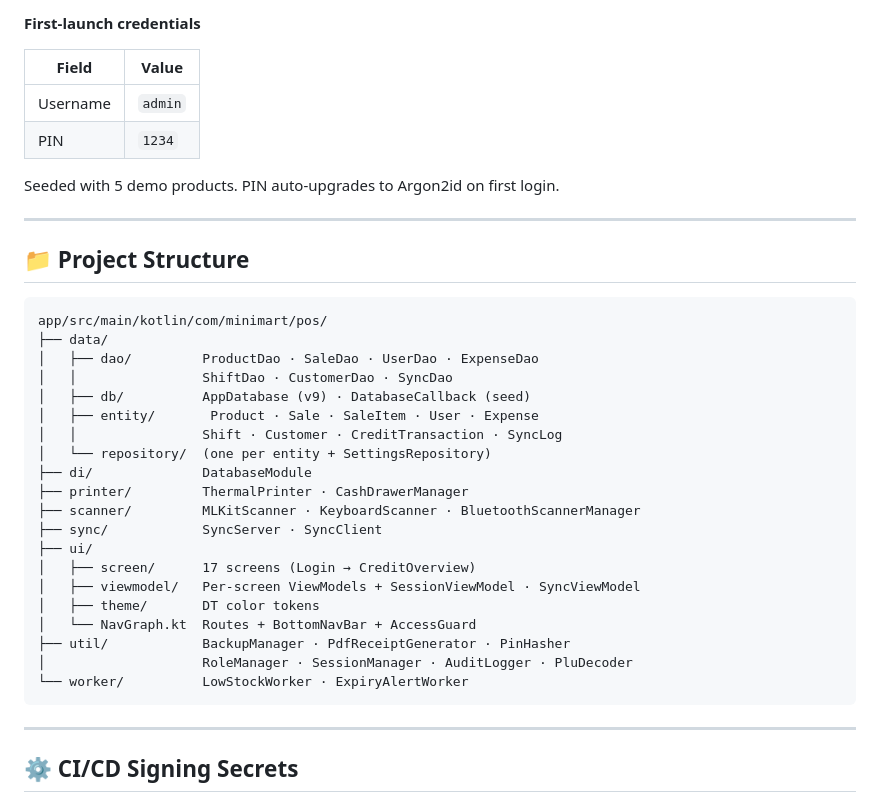
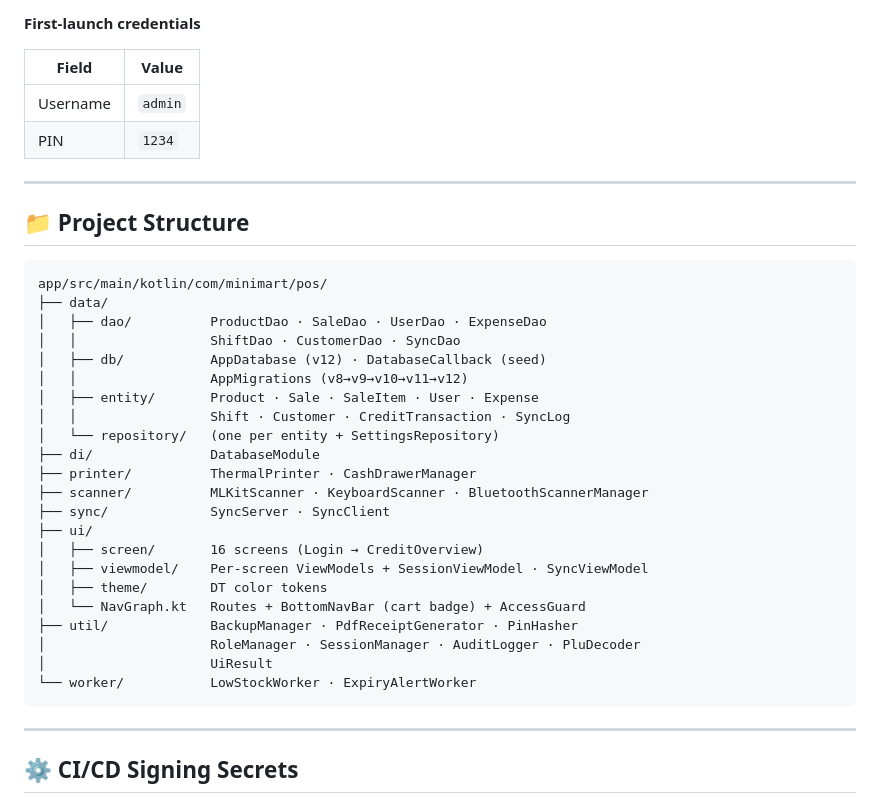
Before and after one commit to Baker0o7/MiniMart-Pos, a Markdown page: README.md, the part around one of its changes. GitHub-like rendering.

````diff
--- a/README.md
+++ b/README.md
@@ -159,8 +175,6 @@ cd MiniMart-Pos
 | Username | `admin` |
 | PIN | `1234` |
 
-Seeded with 5 demo products. PIN auto-upgrades to Argon2id on first login.
-
 ---
 
 ## 📁 Project Structure
@@ -168,24 +182,26 @@ Seeded with 5 demo products. PIN auto-upgrades to Argon2id on first login.
 ```
 app/src/main/kotlin/com/minimart/pos/
 ├── data/
-│   ├── dao/         ProductDao · SaleDao · UserDao · ExpenseDao
-│   │                ShiftDao · CustomerDao · SyncDao
-│   ├── db/          AppDatabase (v9) · DatabaseCallback (seed)
+│   ├── dao/          ProductDao · SaleDao · UserDao · ExpenseDao
+│   │                 ShiftDao · CustomerDao · SyncDao
+│   ├── db/           AppDatabase (v12) · DatabaseCallback (seed)
+│   │                 AppMigrations (v8→v9→v10→v11→v12)
 │   ├── entity/       Product · Sale · SaleItem · User · Expense
-│   │                Shift · Customer · CreditTransaction · SyncLog
-│   └── repository/  (one per entity + SettingsRepository)
-├── di/              DatabaseModule
-├── printer/         ThermalPrinter · CashDrawerManager
-├── scanner/         MLKitScanner · KeyboardScanner · BluetoothScannerManager
-├── sync/            SyncServer · SyncClient
+│   │                 Shift · Customer · CreditTransaction · SyncLog
+│   └── repository/   (one per entity + SettingsRepository)
+├── di/               DatabaseModule
+├── printer/          ThermalPrinter · CashDrawerManager
+├── scanner/          MLKitScanner · KeyboardScanner · BluetoothScannerManager
+├── sync/             SyncServer · SyncClient
 ├── ui/
-│   ├── screen/      17 screens (Login → CreditOverview)
-│   ├── viewmodel/   Per-screen ViewModels + SessionViewModel · SyncViewModel
-│   ├── theme/       DT color tokens
-│   └── NavGraph.kt  Routes + BottomNavBar + AccessGuard
-├── util/            BackupManager · PdfReceiptGenerator · PinHasher
-│                    RoleManager · SessionManager · AuditLogger · PluDecoder
-└── worker/          LowStockWorker · ExpiryAlertWorker
+│   ├── screen/       16 screens (Login → CreditOverview)
+│   ├── viewmodel/    Per-screen ViewModels + SessionViewModel · SyncViewModel
+│   ├── theme/        DT color tokens
+│   └── NavGraph.kt   Routes + BottomNavBar (cart badge) + AccessGuard
+├── util/             BackupManager · PdfReceiptGenerator · PinHasher
+│                     RoleManager · SessionManager · AuditLogger · PluDecoder
+│                     UiResult
+└── worker/           LowStockWorker · ExpiryAlertWorker
 ```
 
 ---
````
Also changed, not shown: other parts of README.md (+66 -50 lines).
